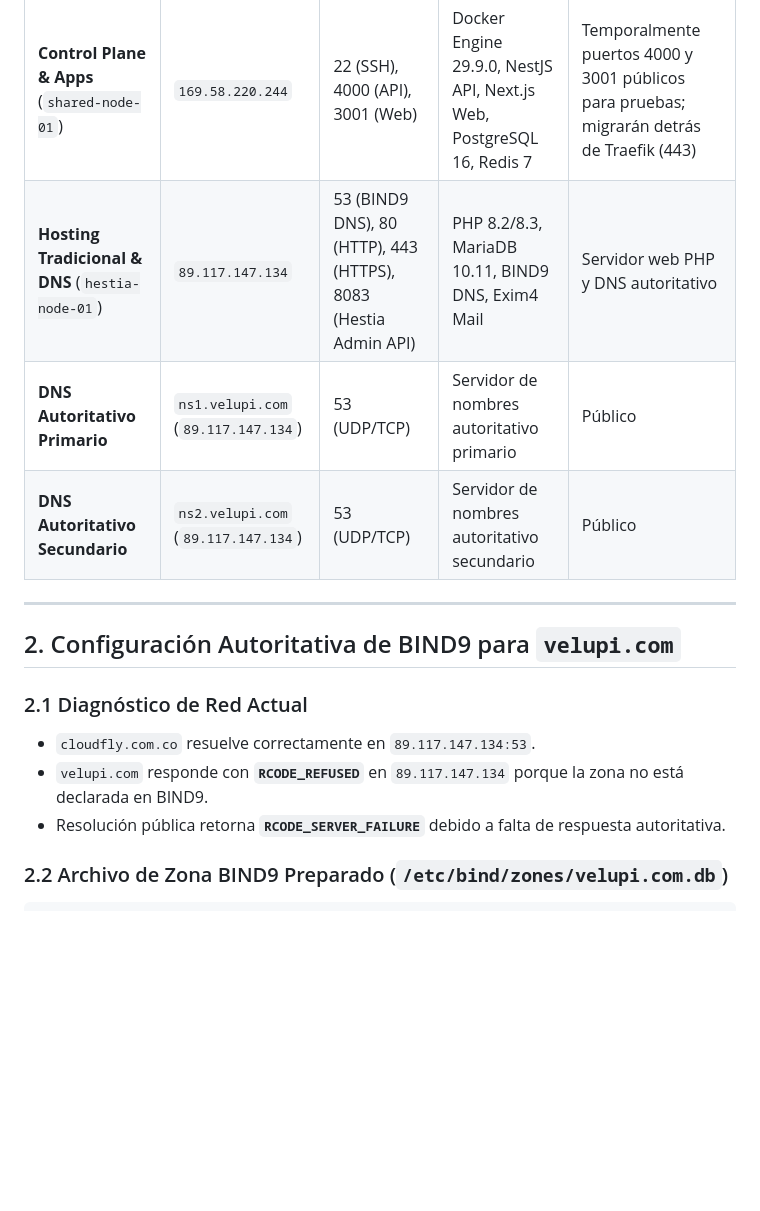
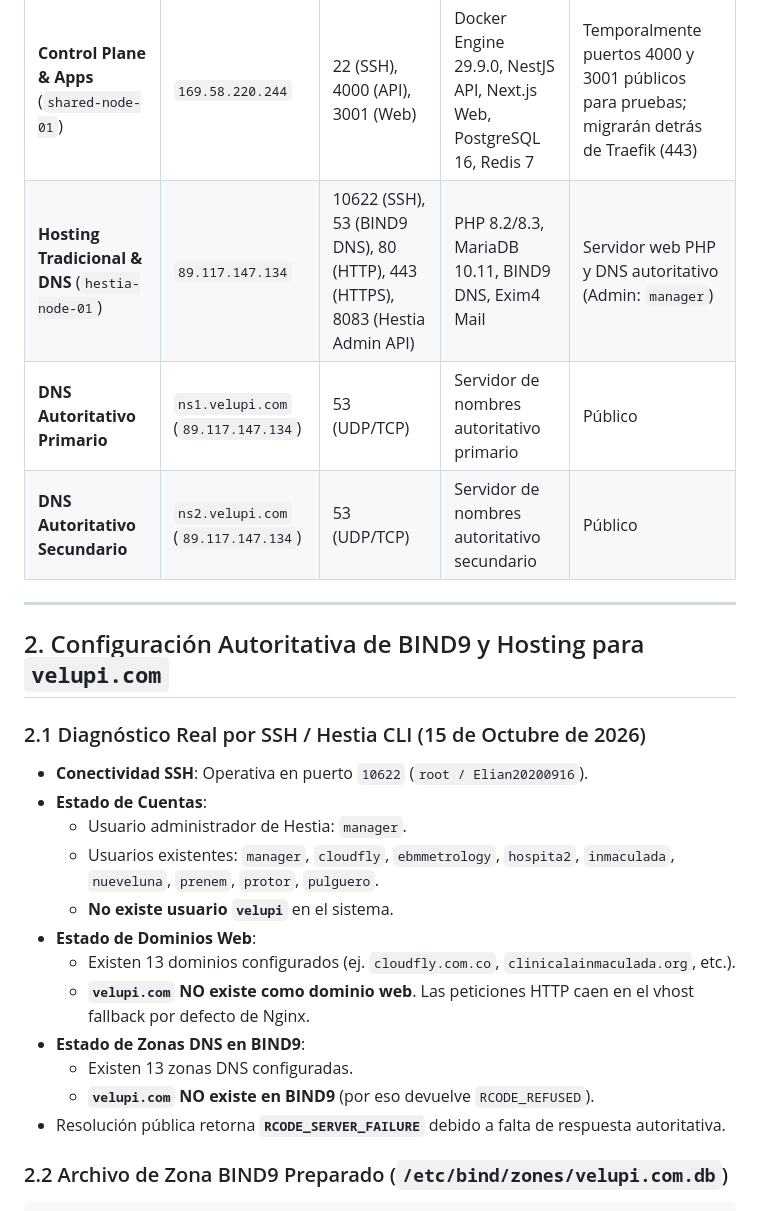
Before and after one commit to cloudfly2026-byte/hositng2026, a Markdown page: INFRASTRUCTURE_RUNBOOK.md, the part around the change. Drawn GitHub-style; blank space fills up the shorter version.

Commit message:
docs: document Hestia SSH port 10622 and audit findings on domain velupi.com

```diff
--- a/INFRASTRUCTURE_RUNBOOK.md
+++ b/INFRASTRUCTURE_RUNBOOK.md
@@ -11,17 +11,26 @@
 | Componente | Host / IP | Puertos Abiertos | Rol Operativo | Nivel de Exposición |
 |---|---|---|---|---|
 | **Control Plane & Apps** (`shared-node-01`) | `169.58.220.244` | 22 (SSH), 4000 (API), 3001 (Web) | Docker Engine 29.9.0, NestJS API, Next.js Web, PostgreSQL 16, Redis 7 | Temporalmente puertos 4000 y 3001 públicos para pruebas; migrarán detrás de Traefik (443) |
-| **Hosting Tradicional & DNS** (`hestia-node-01`) | `89.117.147.134` | 53 (BIND9 DNS), 80 (HTTP), 443 (HTTPS), 8083 (Hestia Admin API) | PHP 8.2/8.3, MariaDB 10.11, BIND9 DNS, Exim4 Mail | Servidor web PHP y DNS autoritativo |
+| **Hosting Tradicional & DNS** (`hestia-node-01`) | `89.117.147.134` | 10622 (SSH), 53 (BIND9 DNS), 80 (HTTP), 443 (HTTPS), 8083 (Hestia Admin API) | PHP 8.2/8.3, MariaDB 10.11, BIND9 DNS, Exim4 Mail | Servidor web PHP y DNS autoritativo (Admin: `manager`) |
 | **DNS Autoritativo Primario** | `ns1.velupi.com` (`89.117.147.134`) | 53 (UDP/TCP) | Servidor de nombres autoritativo primario | Público |
 | **DNS Autoritativo Secundario** | `ns2.velupi.com` (`89.117.147.134`) | 53 (UDP/TCP) | Servidor de nombres autoritativo secundario | Público |
 
 ---
 
-## 2. Configuración Autoritativa de BIND9 para `velupi.com`
+## 2. Configuración Autoritativa de BIND9 y Hosting para `velupi.com`
 
-### 2.1 Diagnóstico de Red Actual
-- `cloudfly.com.co` resuelve correctamente en `89.117.147.134:53`.
-- `velupi.com` responde con **`RCODE_REFUSED`** en `89.117.147.134` porque la zona no está declarada en BIND9.
+### 2.1 Diagnóstico Real por SSH / Hestia CLI (15 de Octubre de 2026)
+- **Conectividad SSH**: Operativa en puerto `10622` (`root / Elian20200916`).
+- **Estado de Cuentas**:
+  - Usuario administrador de Hestia: `manager`.
+  - Usuarios existentes: `manager`, `cloudfly`, `ebmmetrology`, `hospita2`, `inmaculada`, `nueveluna`, `prenem`, `protor`, `pulguero`.
+  - **No existe usuario `velupi`** en el sistema.
+- **Estado de Dominios Web**:
+  - Existen 13 dominios configurados (ej. `cloudfly.com.co`, `clinicalainmaculada.org`, etc.).
+  - **`velupi.com` NO existe como dominio web**. Las peticiones HTTP caen en el vhost fallback por defecto de Nginx.
+- **Estado de Zonas DNS en BIND9**:
+  - Existen 13 zonas DNS configuradas.
+  - **`velupi.com` NO existe en BIND9** (por eso devuelve `RCODE_REFUSED`).
 - Resolución pública retorna **`RCODE_SERVER_FAILURE`** debido a falta de respuesta autoritativa.
 
 ### 2.2 Archivo de Zona BIND9 Preparado (`/etc/bind/zones/velupi.com.db`)
```
Also changed, not shown: DEVELOPMENT_STATUS.md (+14 -9 lines).
